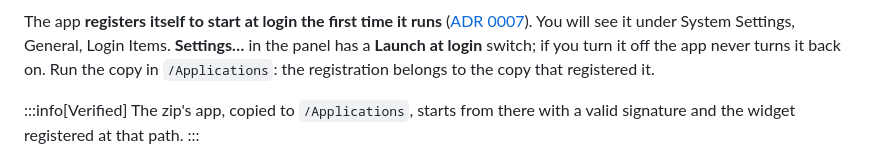
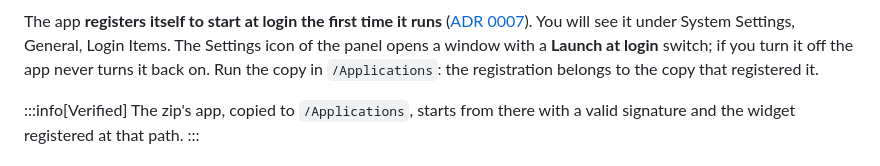
Before and after one commit to fmmenchi/tokenmeter, a Markdown page: docs/develop/build-and-run.md, the part around the change. GitHub-like rendering.

Commit message:
docs(features): the usage stats proposal shows the panel as built
Co-Authored-By: Claude Sonnet 5.5 <noreply@anthropic.com>

```diff
--- a/docs/develop/build-and-run.md
+++ b/docs/develop/build-and-run.md
@@ -85,7 +85,7 @@ alone and the script says so: see [Enable the Claude Quota](../use/enable-claude
 
 The app **registers itself to start at login the first time it runs**
 ([ADR 0007](../adr/0007-login-item-plan-name-and-settings.md)). You will see it under System Settings, General, Login
-Items. **Settings…** in the panel has a **Launch at login** switch; if you turn it off the app never
+Items. The Settings icon of the panel opens a window with a **Launch at login** switch; if you turn it off the app never
 turns it back on. Run the copy in `/Applications`: the registration belongs to the copy that
 registered it.
 
```
Also changed, not shown: docs/features/2026-11-02-usage-stats/proposal-panel.png, 1 other file.
